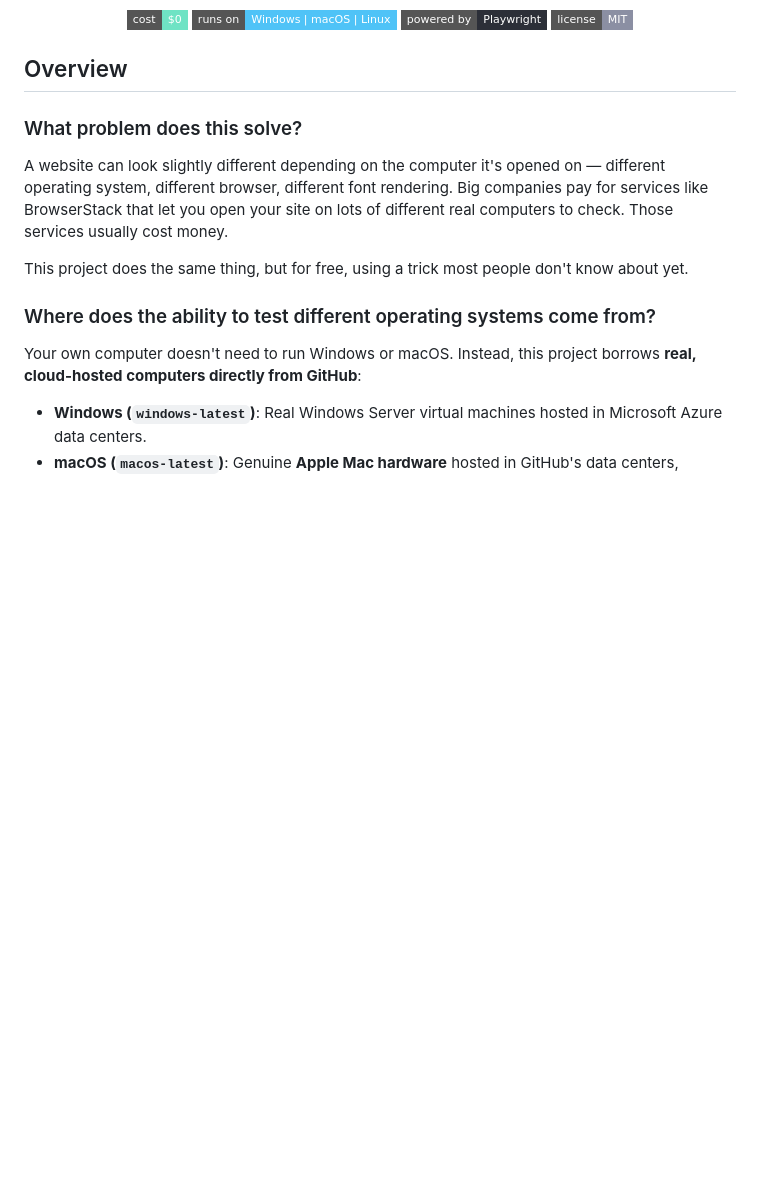
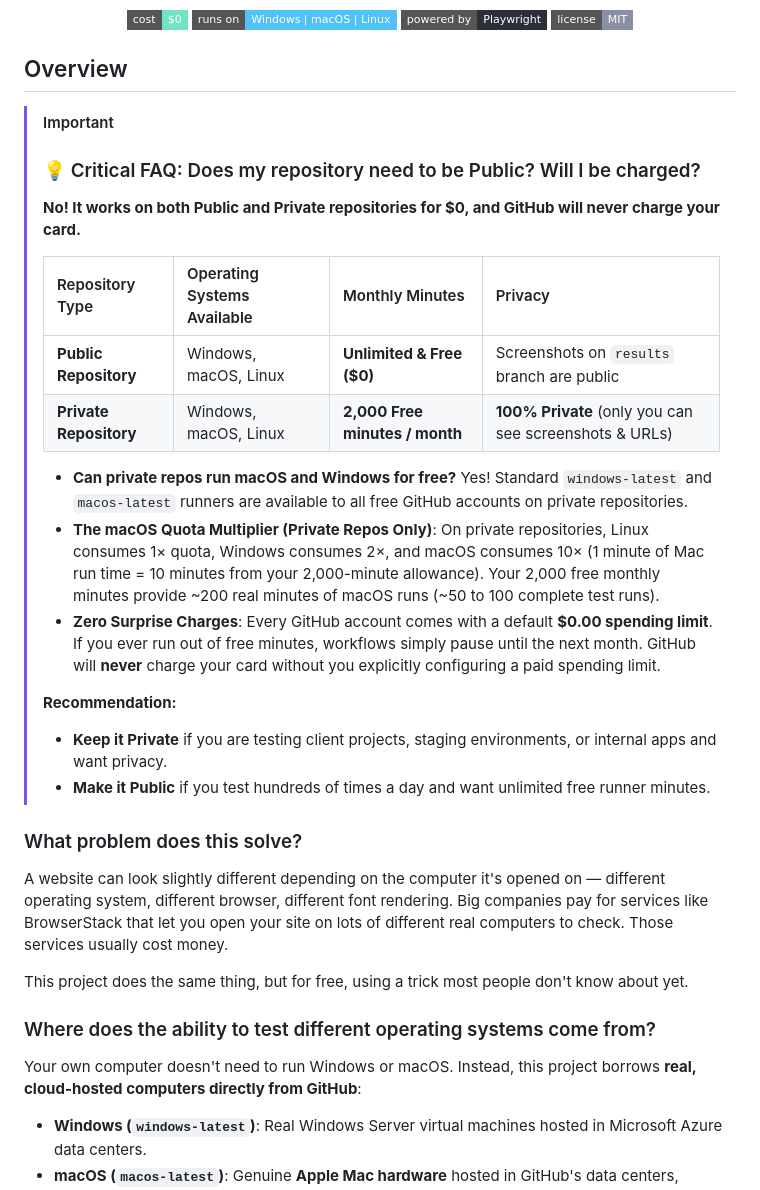
Before and after one commit to kashyapgithub/website-cross-operating-system-testing, a Markdown page: README.md, the part around the change. GitHub-like rendering; badges without logos; blank space fills up the shorter version.

Commit message:
Add Public vs Private FAQ callout to top of README

```diff
--- a/README.md
+++ b/README.md
@@ -10,6 +10,23 @@
 </p>
 
 ## Overview
+
+> [!IMPORTANT]
+> ### 💡 Critical FAQ: Does my repository need to be Public? Will I be charged?
+> **No! It works on both Public and Private repositories for $0, and GitHub will never charge your card.**
+>
+> | Repository Type | Operating Systems Available | Monthly Minutes | Privacy |
+> | :--- | :--- | :--- | :--- |
+> | **Public Repository** | Windows, macOS, Linux | **Unlimited & Free ($0)** | Screenshots on `results` branch are public |
+> | **Private Repository** | Windows, macOS, Linux | **2,000 Free minutes / month** | **100% Private** (only you can see screenshots & URLs) |
+>
+> - **Can private repos run macOS and Windows for free?** Yes! Standard `windows-latest` and `macos-latest` runners are available to all free GitHub accounts on private repositories.
+> - **The macOS Quota Multiplier (Private Repos Only)**: On private repositories, Linux consumes 1× quota, Windows consumes 2×, and macOS consumes 10× (1 minute of Mac run time = 10 minutes from your 2,000-minute allowance). Your 2,000 free monthly minutes provide ~200 real minutes of macOS runs (~50 to 100 complete test runs).
+> - **Zero Surprise Charges**: Every GitHub account comes with a default **$0.00 spending limit**. If you ever run out of free minutes, workflows simply pause until the next month. GitHub will **never** charge your card without you explicitly configuring a paid spending limit.
+>
+> **Recommendation:**
+> - **Keep it Private** if you are testing client projects, staging environments, or internal apps and want privacy.
+> - **Make it Public** if you test hundreds of times a day and want unlimited free runner minutes.
 
 ### What problem does this solve?
 
```
